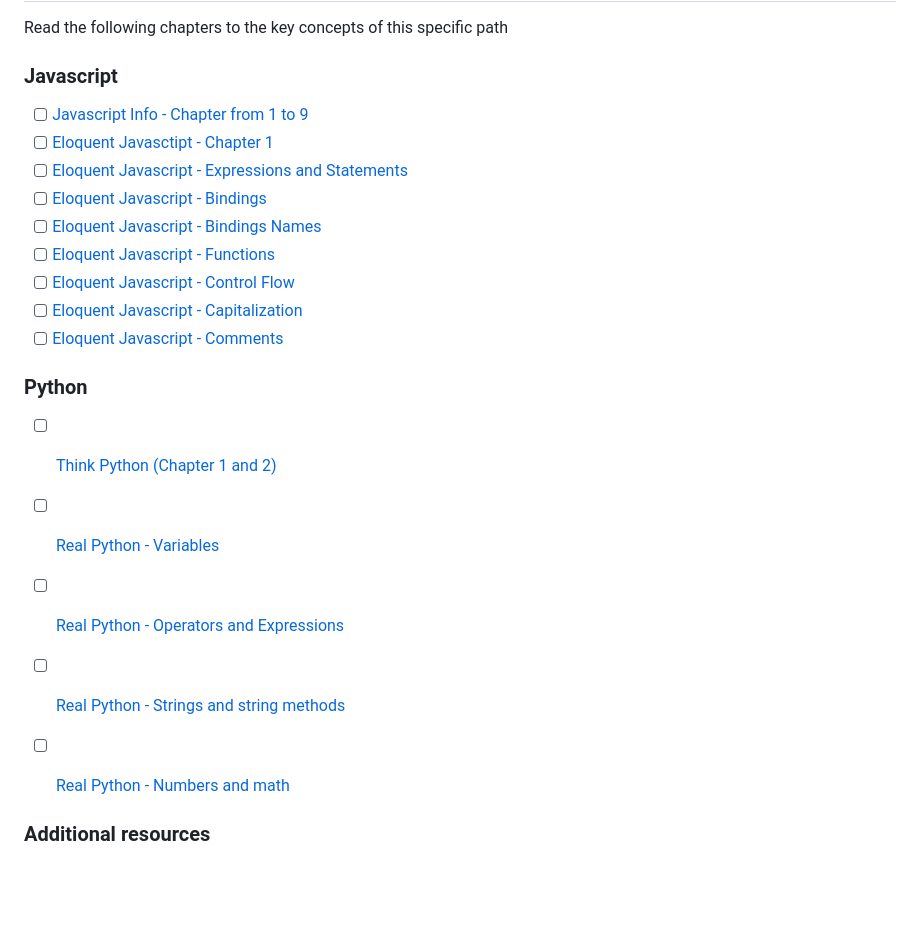
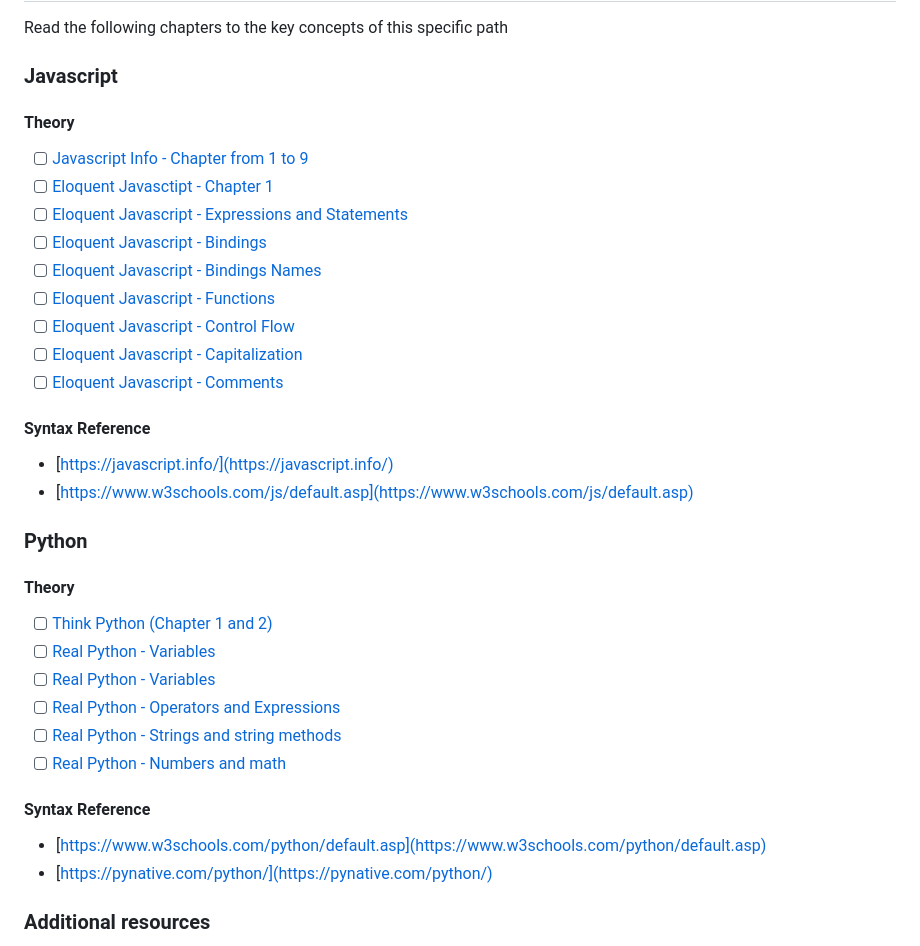
Before and after one commit to tomorrowdevs-projects/programming-basics-variables, a Markdown page: LEARNING-PATH.md, the part around the change. GitHub-like rendering; blank space fills up the shorter version.

Commit message:
update learning path documentation

```diff
--- a/LEARNING-PATH.md
+++ b/LEARNING-PATH.md
@@ -19,6 +19,7 @@ Read the following chapters to the key concepts of this specific path
 
 ### **Javascript**
 
+#### Theory
 - [ ] [Javascript Info - Chapter from 1 to 9](https://javascript.info/first-steps)
 - [ ] [Eloquent Javasctipt - Chapter 1](https://eloquentjavascript.net/01_values.html)
 - [ ] [Eloquent Javascript - Expressions and Statements](https://eloquentjavascript.net/02_program_structure.html#h_5fUOQZwwHx)
@@ -29,13 +30,24 @@ Read the following chapters to the key concepts of this specific path
 - [ ] [Eloquent Javascript - Capitalization](https://eloquentjavascript.net/02_program_structure.html#h_t54vuASjLD)
 - [ ] [Eloquent Javascript - Comments](https://eloquentjavascript.net/02_program_structure.html#h_/OBuIOX390)
 
+#### Syntax Reference
+- [https://javascript.info/](https://javascript.info/)
+- [https://www.w3schools.com/js/default.asp](https://www.w3schools.com/js/default.asp)
+
 ### **Python**
+
+#### Theory
+
 - [ ] [Think Python (Chapter 1 and 2)](https://greenteapress.com/thinkpython2/thinkpython2.pdf)
+- [ ] [Real Python - Variables](https://realpython.com/python-variables/)
 - [ ] [Real Python - Variables](https://realpython.com/python-variables/)
 - [ ] [Real Python - Operators and Expressions](https://realpython.com/python-operators-expressions/)
 - [ ] [Real Python - Strings and string methods](https://realpython.com/courses/python-basics-strings-string-methods/)
 - [ ] [Real Python - Numbers and math](https://realpython.com/courses/python-basics-numbers-and-math/)
 
+#### Syntax Reference
+- [https://www.w3schools.com/python/default.asp](https://www.w3schools.com/python/default.asp)
+- [https://pynative.com/python/](https://pynative.com/python/)
 
 ### **Additional resources**
 
```
